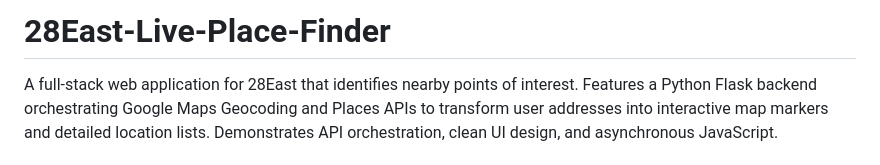
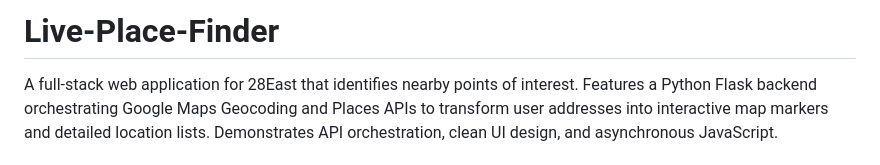
Before and after one commit to siraj-motaung/28East-Live-Place-Finder, a Markdown page: README.md, the part around the change. Rendered like a GitHub page.

Commit message:
Change project title in README
Updated project title in README from '28East-Live-Place-Finder' to 'Live-Place-Finder'.

```diff
--- a/README.md
+++ b/README.md
@@ -1,4 +1,4 @@
-# 28East-Live-Place-Finder
+# Live-Place-Finder
 A full-stack web application for 28East that identifies nearby points of interest. Features a Python Flask backend orchestrating Google Maps Geocoding and Places APIs to transform user addresses into interactive map markers and detailed location lists. Demonstrates API orchestration, clean UI design, and asynchronous JavaScript.
 
 
```
